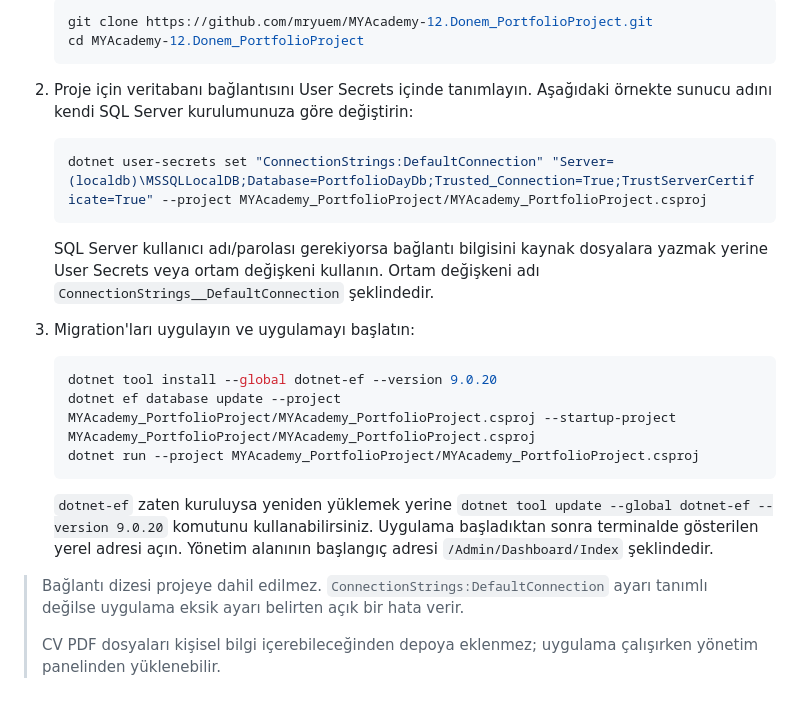
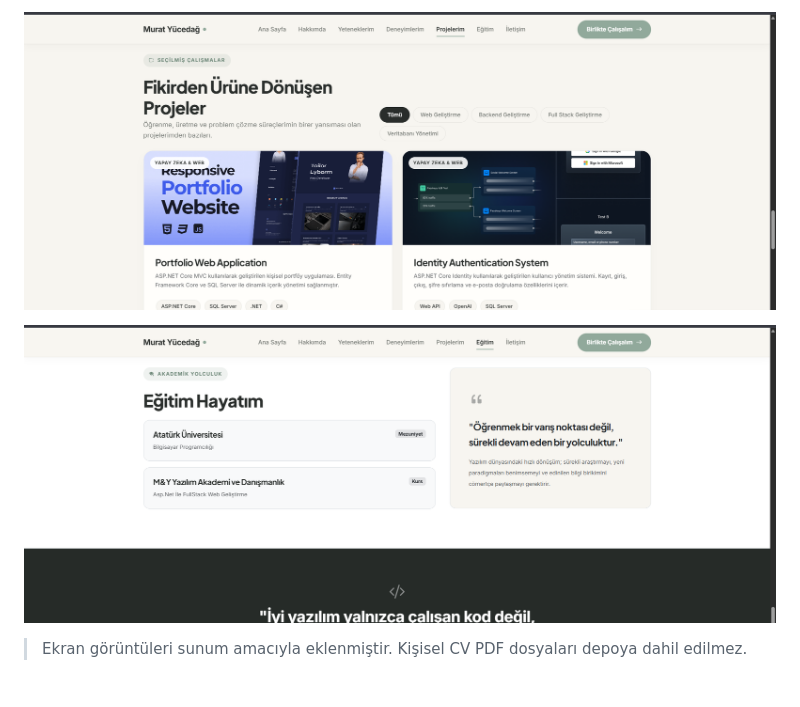
Before and after one commit to mryuem/MYAcademy-12.Donem_PortfolioProject, a Markdown page: README.md, the part around one of its changes. GitHub-like rendering; pictures changed too: docs/screenshots/egitim.png (added), docs/screenshots/projeler.png (added).

````diff
--- a/README.md
+++ b/README.md
@@ -33,27 +37,10 @@ ASP.NET Core MVC ile geliştirilmiş, içerikleri SQL Server veritabanından yö
 
-   ```bash
-   git clone https://github.com/mryuem/MYAcademy-12.Donem_PortfolioProject.git
-   cd MYAcademy-12.Donem_PortfolioProject
-   ```
+<p align="center">
+  <img src="docs/screenshots/projeler.png" alt="Kategori filtreli proje portfolyosu" width="800">
+</p>
 
-2. Proje için veritabanı bağlantısını User Secrets içinde tanımlayın. Aşağıdaki örnekte sunucu adını kendi SQL Server kurulumunuza göre değiştirin:
+<p align="center">
+  <img src="docs/screenshots/egitim.png" alt="Eğitim ve alıntı bölümü" width="800">
+</p>
 
-   ```bash
-   dotnet user-secrets set "ConnectionStrings:DefaultConnection" "Server=(localdb)\MSSQLLocalDB;Database=PortfolioDayDb;Trusted_Connection=True;TrustServerCertificate=True" --project MYAcademy_PortfolioProject/MYAcademy_PortfolioProject.csproj
-   ```
-
-   SQL Server kullanıcı adı/parolası gerekiyorsa bağlantı bilgisini kaynak dosyalara yazmak yerine User Secrets veya ortam değişkeni kullanın. Ortam değişkeni adı `ConnectionStrings__DefaultConnection` şeklindedir.
-
-3. Migration'ları uygulayın ve uygulamayı başlatın:
-
-   ```bash
-   dotnet tool install --global dotnet-ef --version 9.0.20
-   dotnet ef database update --project MYAcademy_PortfolioProject/MYAcademy_PortfolioProject.csproj --startup-project MYAcademy_PortfolioProject/MYAcademy_PortfolioProject.csproj
-   dotnet run --project MYAcademy_PortfolioProject/MYAcademy_PortfolioProject.csproj
-   ```
-
-   `dotnet-ef` zaten kuruluysa yeniden yüklemek yerine `dotnet tool update --global dotnet-ef --version 9.0.20` komutunu kullanabilirsiniz. Uygulama başladıktan sonra terminalde gösterilen yerel adresi açın. Yönetim alanının başlangıç adresi `/Admin/Dashboard/Index` şeklindedir.
-
-> Bağlantı dizesi projeye dahil edilmez. `ConnectionStrings:DefaultConnection` ayarı tanımlı değilse uygulama eksik ayarı belirten açık bir hata verir.
->
-> CV PDF dosyaları kişisel bilgi içerebileceğinden depoya eklenmez; uygulama çalışırken yönetim panelinden yüklenebilir.
+> Ekran görüntüleri sunum amacıyla eklenmiştir. Kişisel CV PDF dosyaları depoya dahil edilmez.
````
Also changed, not shown: other parts of README.md (+14 -10 lines), docs/screenshots/anasayfa.png (added), docs/screenshots/deneyimler.png (added), docs/screenshots/yetenekler.png (added).
